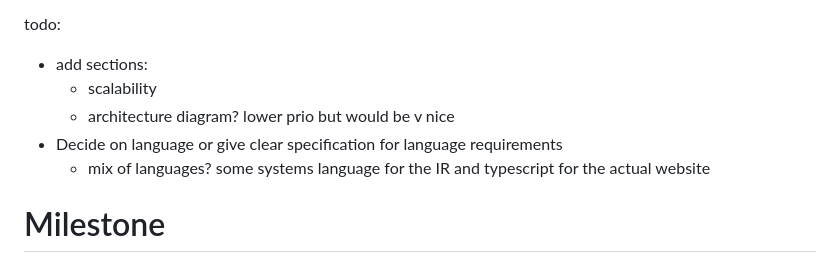
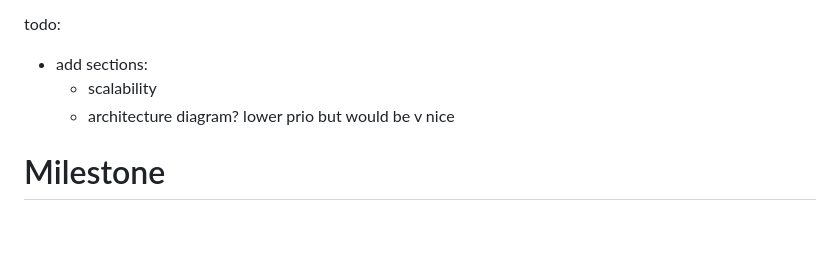
Before and after one commit to Sussex-ESRS-Team/writeOnce, a Markdown page: specification.md, the part around the change. Rendered like a GitHub page; blank space fills up the shorter version.

Commit message:
Update todo list in specification.md
Removed language specification requirements from the todo list.

```diff
--- a/specification.md
+++ b/specification.md
@@ -27,8 +27,7 @@ todo:
 - add sections:
   - scalability
   - architecture diagram? lower prio but would be v nice
-- Decide on language or give clear specification for language requirements
-  - mix of languages? some systems language for the IR and typescript for the actual website
+
 
 # Milestone
 
```
